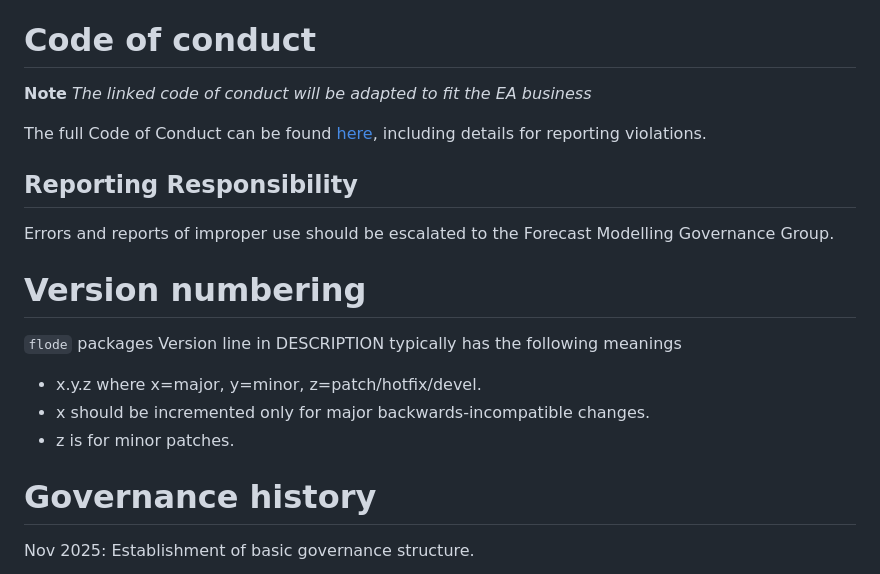
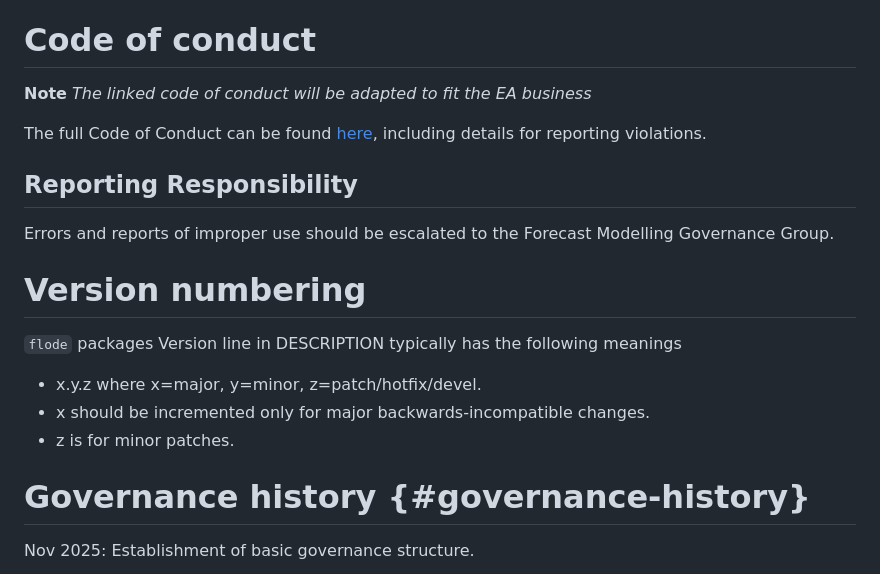
Before and after one commit to JonPayneEA/flode, a Markdown page: governance.md, the part around one of its changes. Drawn GitHub-style.

```diff
--- a/governance.md
+++ b/governance.md
@@ -284,8 +274,7 @@ The flode fleet of packages has emerged as a strategic outcome of the Model Impr
 
 # Code of conduct
 
-**Note**
-*The linked code of conduct will be adapted to fit the EA business*
+**Note** *The linked code of conduct will be adapted to fit the EA business*
 
 The full Code of Conduct can be found [here](https://numfocus.org/code-of-conduct), including details for reporting violations.
 
@@ -297,11 +286,11 @@ Errors and reports of improper use should be escalated to the Forecast Modelling
 
 `flode` packages Version line in DESCRIPTION typically has the following meanings
 
-* x.y.z where x=major, y=minor, z=patch/hotfix/devel.
-* x should be incremented only for major backwards-incompatible changes.
-* z is for minor patches.
+-   x.y.z where x=major, y=minor, z=patch/hotfix/devel.
+-   x should be incremented only for major backwards-incompatible changes.
+-   z is for minor patches.
 
-# Governance history
+# Governance history {#governance-history}
 
 Nov 2025: Establishment of basic governance structure.
 
```
Also changed, not shown: other parts of governance.md (+124 -149 lines).
